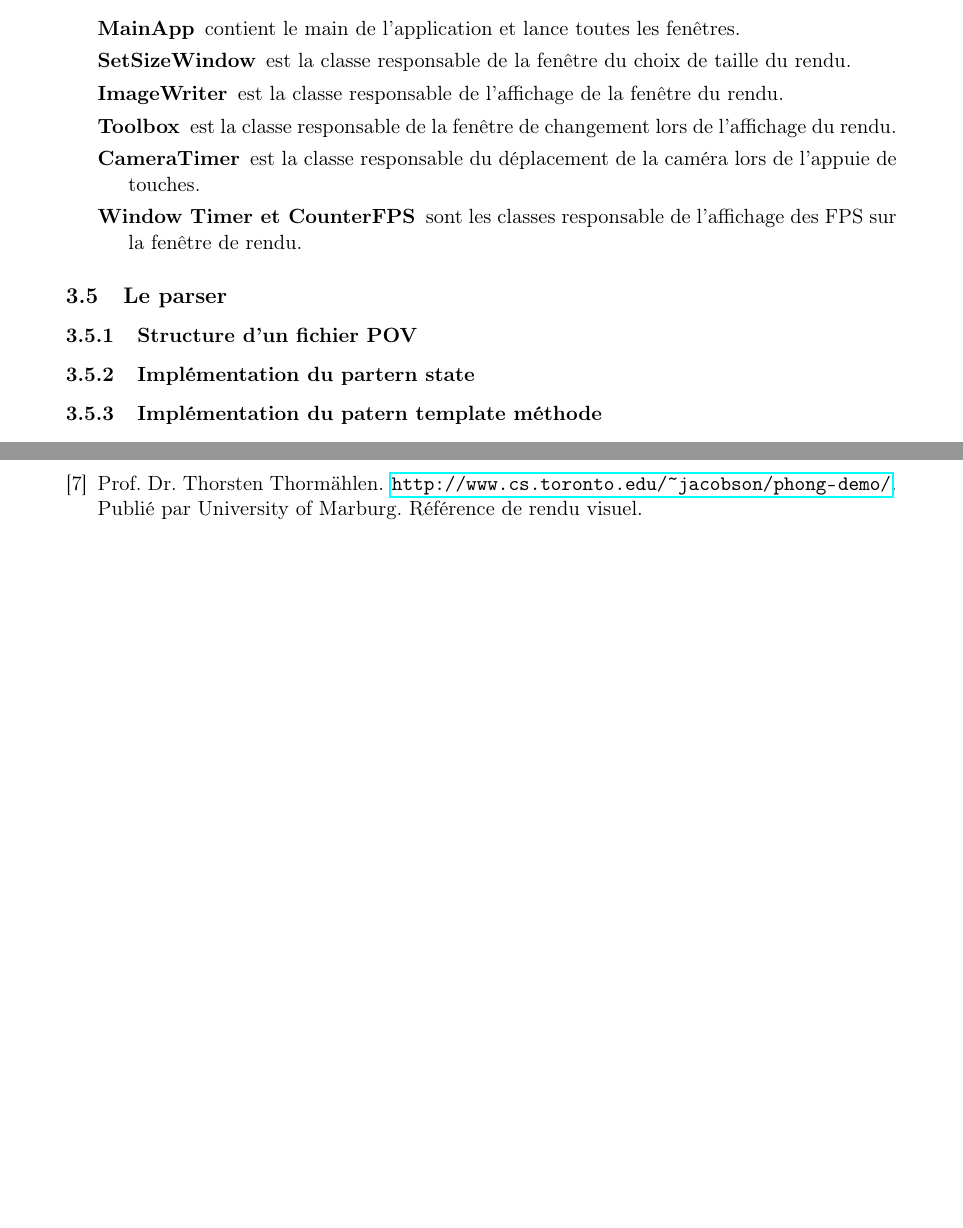
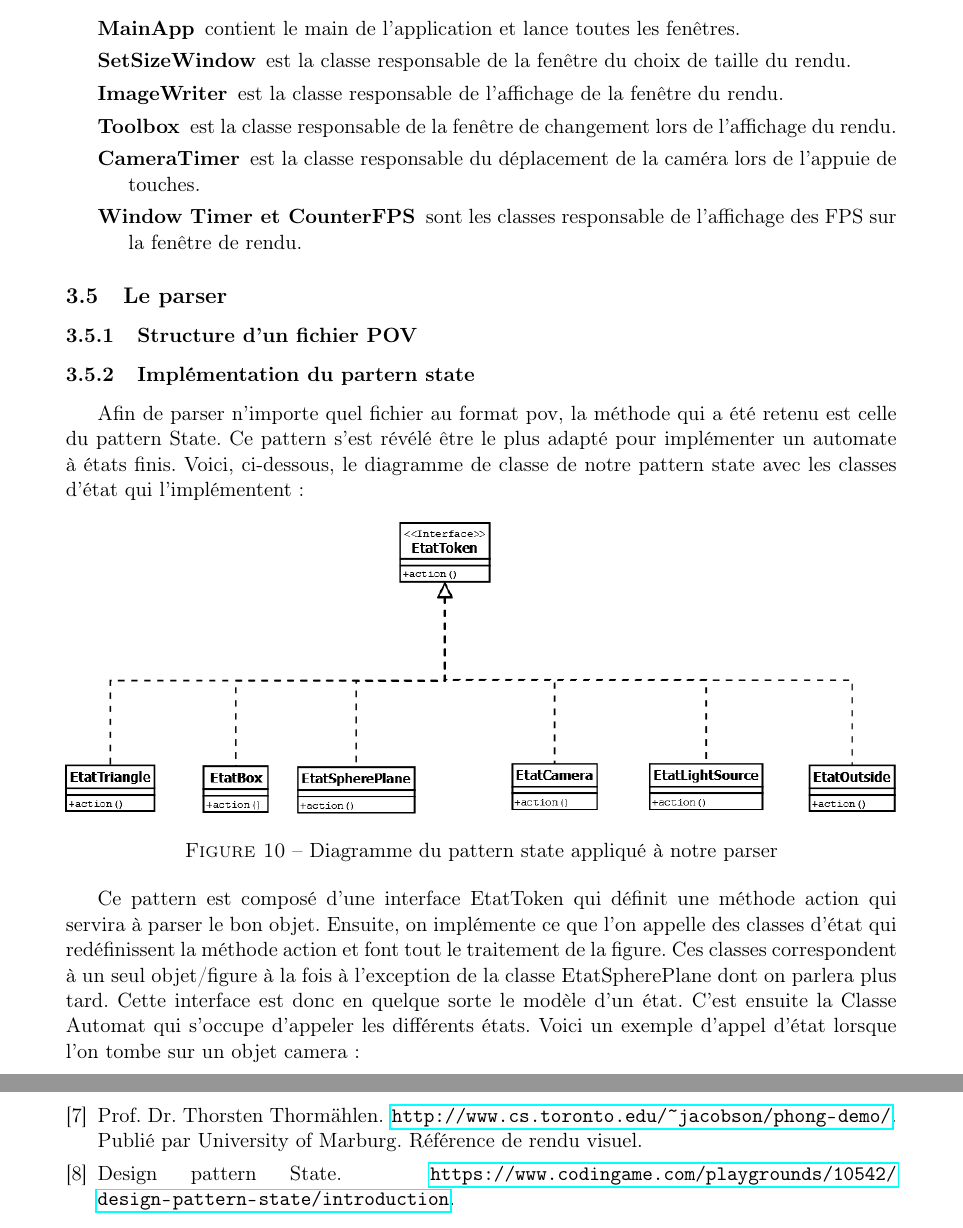
Before and after one commit to TomClabault/RayTracer, a LaTeX document (rapport/Rapport RayTracer.tex, which reads rapport/latex/parser/pattern_state.tex): two parts of pages 14 and 17 of 17 before the commit and two parts of pages 14 and 18 of 18 after it, joined at a grey line, cut so that both start at the same text, the shorter picture padded with empty space. Compiled offline with pdfLaTeX; an older LaTeX class or package is replaced by its successor.

```diff
--- a/rapport/latex/parser/pattern_state.tex
+++ b/rapport/latex/parser/pattern_state.tex
@@ -1,13 +1,21 @@
 \documentclass[../../Rapport RayTracer]{subfiles}
+
+\begin{document}
+
 
 Afin de parser n'importe quel fichier au format pov, la méthode qui a été retenu est celle du pattern State. Ce pattern s'est révélé être le plus adapté pour implémenter un automate à états finis. Voici, ci-dessous, le diagramme de classe de notre pattern state avec les classes d'état qui l'implémentent:
 
 \begin{figure}[h!]
-	\adjustbox{center}{\includegraphics[width=0.75\textwidth]{diagrammes/pattern_state.png}}
+	\adjustbox{center}{\includegraphics[width=1\textwidth]{diagrammes/pattern_state.png}}
 
 	\caption{Diagramme du pattern state appliqué à notre parser}
 	\label{diagrammePatternState}
 \end{figure}
 \FloatBarrier
 
-Chaque classe qui l'implémente représente donc un état et doit parser son contenu. Pour cela, l'interface EtatToken définit une méthode action qui servira en fait à parser un objet. Elle est redéfinit dans chaque classe d'état.
+Ce pattern est composé d'une interface EtatToken qui définit une méthode action qui servira à parser le bon objet. Ensuite, on implémente ce que l'on appelle des classes d'état qui redéfinissent la méthode action et font tout le traitement de la figure. Ces classes correspondent à un seul objet/figure à la fois à l'exception de la classe EtatSpherePlane dont on parlera plus tard. Cette interface est donc en quelque sorte le modèle d'un état.
+C'est ensuite la Classe Automat qui s'occupe d'appeler les différents états. Voici un exemple d'appel d'état lorsque l'on tombe sur un objet camera:
+
+
+
+\end{document}
```
Also changed, not shown: rapport/bibliography/sources.bib (+7 -0 lines).
